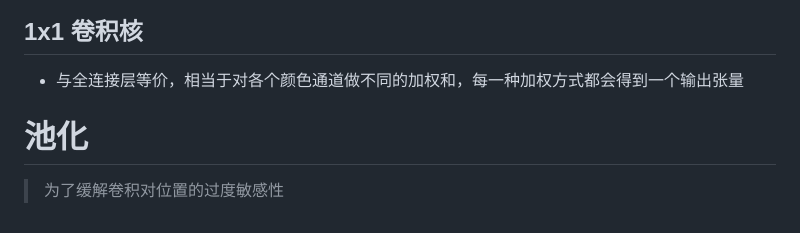
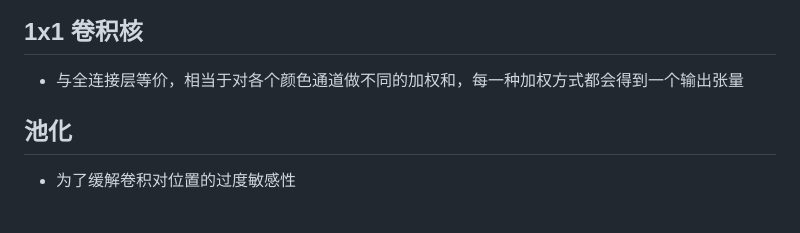
Before and after one commit to Ryanna-github/keepLearning, a Markdown page: Pytorch/专题.md, the part around the change. Rendered like a GitHub page.

```diff
--- a/Pytorch/专题.md
+++ b/Pytorch/专题.md
@@ -189,8 +189,6 @@ model = torch.load(PATH)
 
 - 与全连接层等价，相当于对各个颜色通道做不同的加权和，每一种加权方式都会得到一个输出张量
 
+## 池化
 
-
-# 池化
-
-> 为了缓解卷积对位置的过度敏感性
+- 为了缓解卷积对位置的过度敏感性
```
Also changed, not shown: Pytorch/小结汇总.md (+16 -0 lines), Pytorch/模型学习.md (added, +6 -0 lines), Pytorch/images/LeNet.PNG (added), 1 other file.
